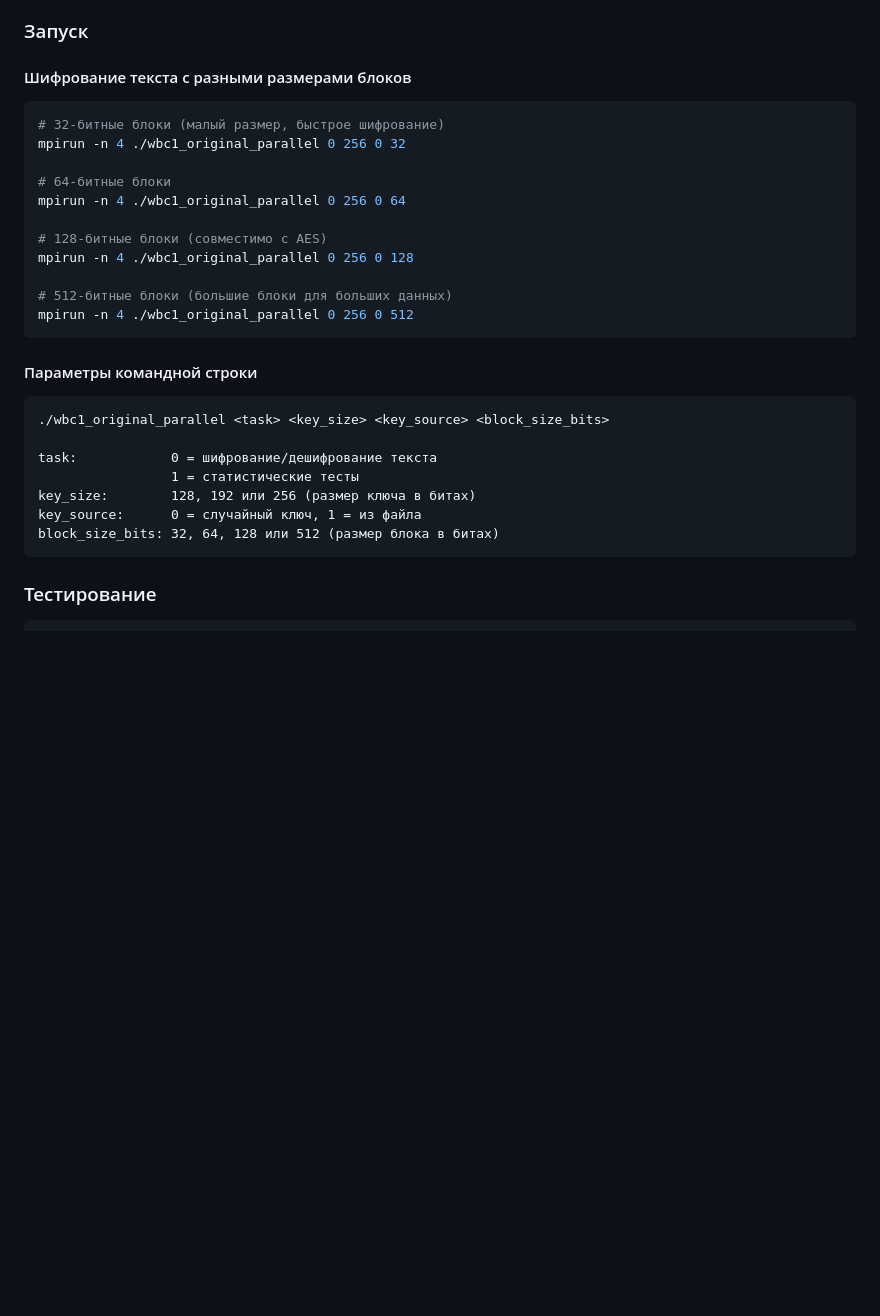
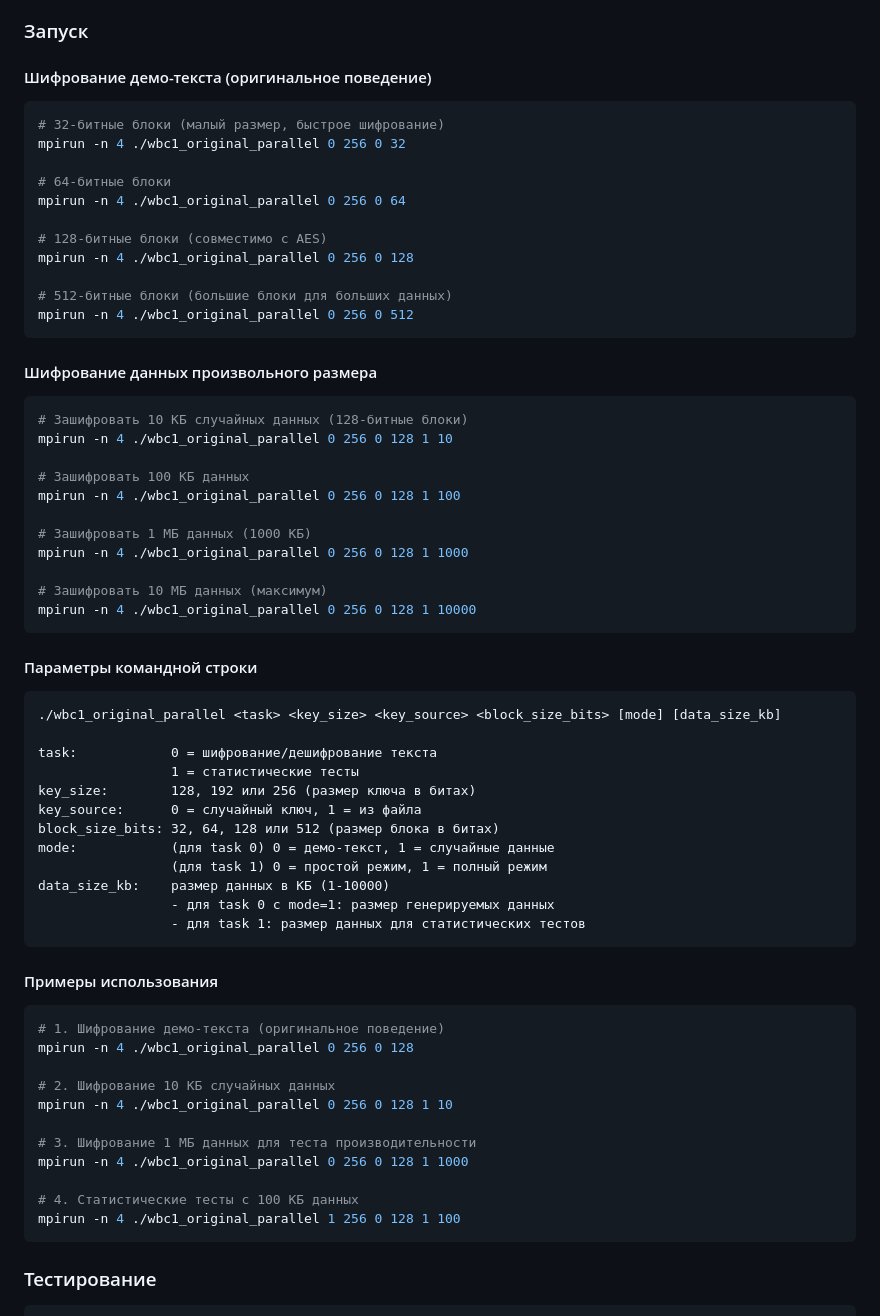
Before and after one commit to elenanea/WBC, a Markdown page: WBC1_ORIGINAL_README.md, the part around the change. GitHub-like rendering; blank space fills up the shorter version.

````diff
--- a/WBC1_ORIGINAL_README.md
+++ b/WBC1_ORIGINAL_README.md
@@ -174,7 +174,7 @@ make original
 
 ### Запуск
 
-#### Шифрование текста с разными размерами блоков
+#### Шифрование демо-текста (оригинальное поведение)
 
 ```bash
 # 32-битные блоки (малый размер, быстрое шифрование)
@@ -190,16 +190,53 @@ mpirun -n 4 ./wbc1_original_parallel 0 256 0 128
 mpirun -n 4 ./wbc1_original_parallel 0 256 0 512
 ```
 
+#### Шифрование данных произвольного размера
+
+```bash
+# Зашифровать 10 КБ случайных данных (128-битные блоки)
+mpirun -n 4 ./wbc1_original_parallel 0 256 0 128 1 10
+
+# Зашифровать 100 КБ данных
+mpirun -n 4 ./wbc1_original_parallel 0 256 0 128 1 100
+
+# Зашифровать 1 МБ данных (1000 КБ)
+mpirun -n 4 ./wbc1_original_parallel 0 256 0 128 1 1000
+
+# Зашифровать 10 МБ данных (максимум)
+mpirun -n 4 ./wbc1_original_parallel 0 256 0 128 1 10000
+```
+
 #### Параметры командной строки
 
 ```
-./wbc1_original_parallel <task> <key_size> <key_source> <block_size_bits>
+./wbc1_original_parallel <task> <key_size> <key_source> <block_size_bits> [mode] [data_size_kb]
 
 task:            0 = шифрование/дешифрование текста
                  1 = статистические тесты
 key_size:        128, 192 или 256 (размер ключа в битах)
 key_source:      0 = случайный ключ, 1 = из файла
 block_size_bits: 32, 64, 128 или 512 (размер блока в битах)
+mode:            (для task 0) 0 = демо-текст, 1 = случайные данные
+                 (для task 1) 0 = простой режим, 1 = полный режим
+data_size_kb:    размер данных в КБ (1-10000)
+                 - для task 0 с mode=1: размер генерируемых данных
+                 - для task 1: размер данных для статистических тестов
+```
+
+#### Примеры использования
+
+```bash
+# 1. Шифрование демо-текста (оригинальное поведение)
+mpirun -n 4 ./wbc1_original_parallel 0 256 0 128
+
+# 2. Шифрование 10 КБ случайных данных
+mpirun -n 4 ./wbc1_original_parallel 0 256 0 128 1 10
+
+# 3. Шифрование 1 МБ данных для теста производительности
+mpirun -n 4 ./wbc1_original_parallel 0 256 0 128 1 1000
+
+# 4. Статистические тесты с 100 КБ данных
+mpirun -n 4 ./wbc1_original_parallel 1 256 0 128 1 100
 ```
 
 ### Тестирование
````
